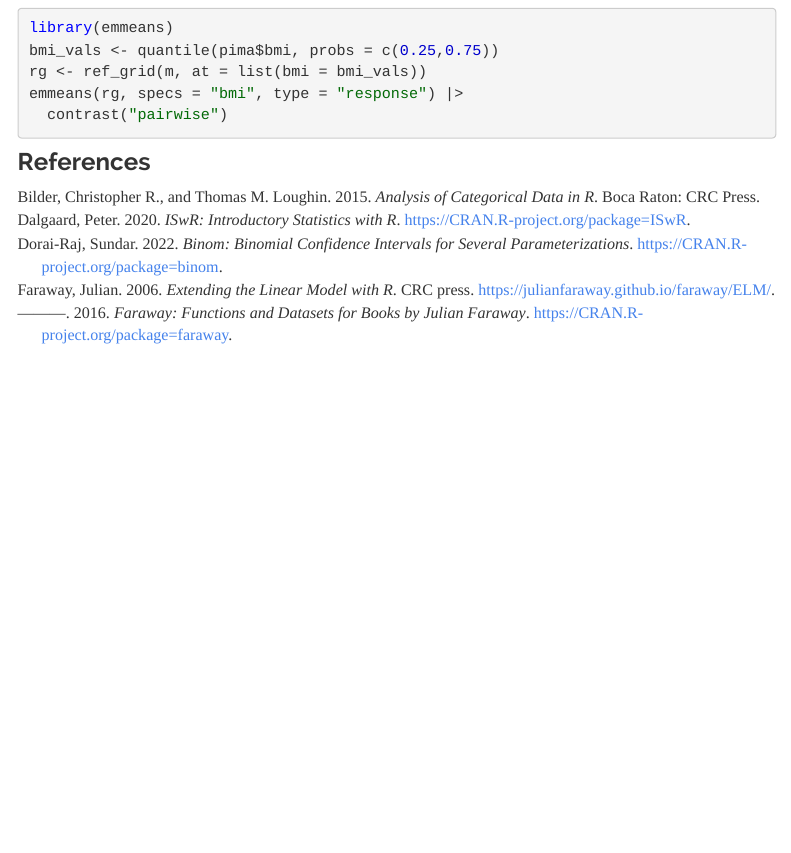
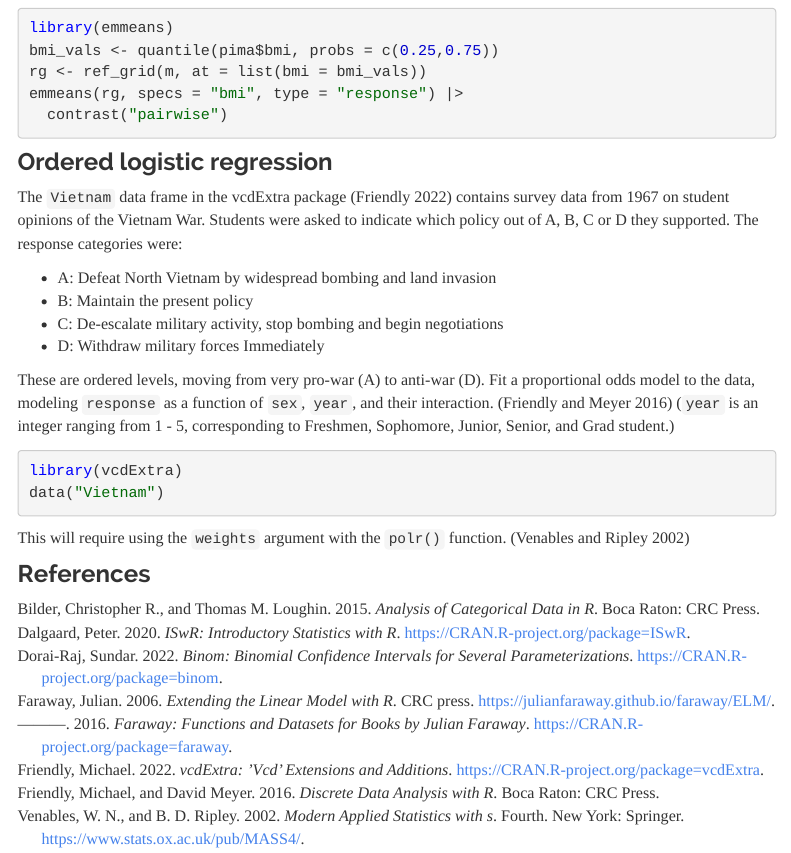
Before and after one commit to uvastatlab/sme, an R Markdown document (lrm.Rmd): the page in a window 1100 px wide, from 1770 px down. Rendered offline with R 4.5, knitr and Pandoc, with nearby package versions; some code elsewhere in the file could not run offline; menus at the side of the page are left out.

Commit message:
add ordered logistic regression example

````diff
--- a/lrm.Rmd
+++ b/lrm.Rmd
@@ -71,5 +71,23 @@ emmeans(rg, specs = "bmi", type = "response") |>
 ```
 
 
+### Ordered logistic regression
+
+The `Vietnam` data frame in the vcdExtra package [@vcdextra] contains survey data from 1967 on student opinions of the Vietnam War. Students were asked to indicate which policy out of A, B, C or D they supported. The response categories were:
+
+- A: Defeat North Vietnam by widespread bombing and land invasion
+- B: Maintain the present policy
+- C: De-escalate military activity, stop bombing and begin negotiations
+- D: Withdraw military forces Immediately
+
+These are ordered levels, moving from very pro-war (A) to anti-war (D). Fit a proportional odds model to the data, modeling `response` as a function of `sex`, `year`, and their interaction. [@friendly2016] (`year` is an integer ranging from 1 - 5, corresponding to Freshmen, Sophomore, Junior, Senior, and Grad student.)
+
+```{r}
+library(vcdExtra)
+data("Vietnam")
+```
+
+This will require using the `weights` argument with the `polr()` function. [@MASS]
+
 
 ### References
````
Also changed, not shown: lrm.Rmd (4 more changed lines), 4 other files.
